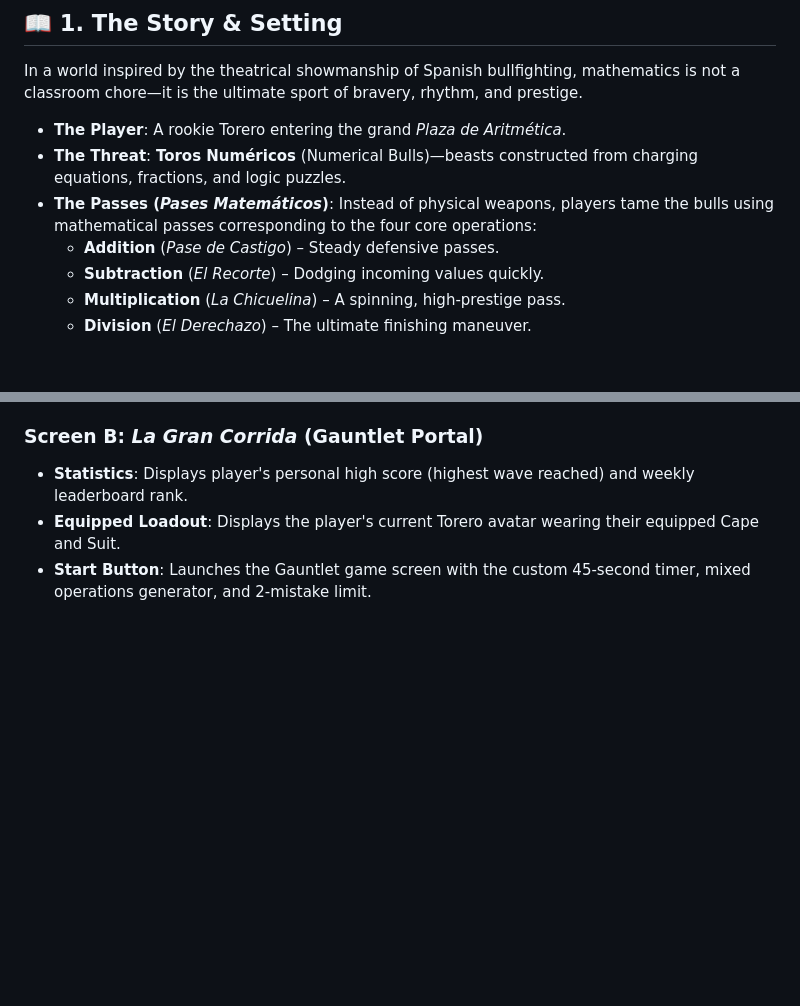
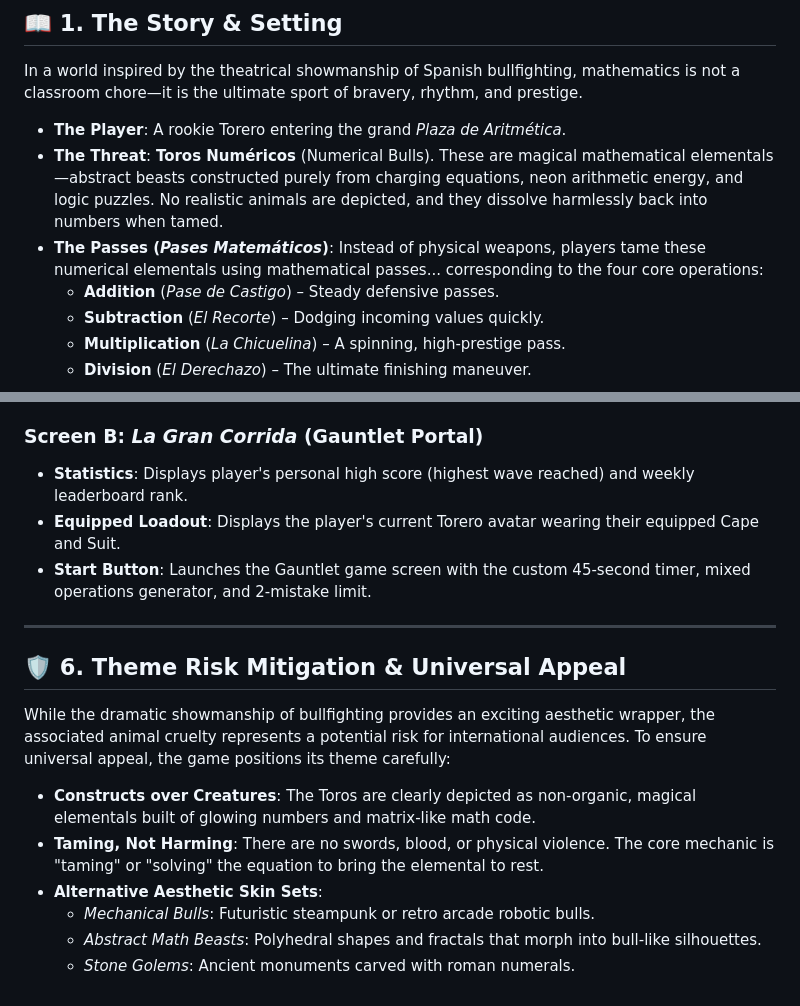
Before and after one commit to webstartapp/mathematador, a Markdown page: docs/game_proposal.md, 2 parts joined by grey strips. GitHub-like rendering; blank space fills up the shorter version.

Commit message:
docs: add theme risk mitigation to game proposal

```diff
--- a/docs/game_proposal.md
+++ b/docs/game_proposal.md
@@ -8,8 +8,8 @@ This document outlines the proposed game mechanics, story, monetization strategy
 In a world inspired by the theatrical showmanship of Spanish bullfighting, mathematics is not a classroom chore—it is the ultimate sport of bravery, rhythm, and prestige.
 
 *   **The Player**: A rookie Torero entering the grand *Plaza de Aritmética*.
-*   **The Threat**: **Toros Numéricos** (Numerical Bulls)—beasts constructed from charging equations, fractions, and logic puzzles.
-*   **The Passes (*Pases Matemáticos*)**: Instead of physical weapons, players tame the bulls using mathematical passes corresponding to the four core operations:
+*   **The Threat**: **Toros Numéricos** (Numerical Bulls). These are magical mathematical elementals—abstract beasts constructed purely from charging equations, neon arithmetic energy, and logic puzzles. No realistic animals are depicted, and they dissolve harmlessly back into numbers when tamed.
+*   **The Passes (*Pases Matemáticos*)**: Instead of physical weapons, players tame these numerical elementals using mathematical passes... corresponding to the four core operations:
     *   **Addition** (*Pase de Castigo*) – Steady defensive passes.
     *   **Subtraction** (*El Recorte*) – Dodging incoming values quickly.
     *   **Multiplication** (*La Chicuelina*) – A spinning, high-prestige pass.
@@ -100,3 +100,15 @@ We propose adding two new screens to the React Native/Expo app:
 *   **Statistics**: Displays player's personal high score (highest wave reached) and weekly leaderboard rank.
 *   **Equipped Loadout**: Displays the player's current Torero avatar wearing their equipped Cape and Suit.
 *   **Start Button**: Launches the Gauntlet game screen with the custom 45-second timer, mixed operations generator, and 2-mistake limit.
+
+---
+
+## 🛡️ 6. Theme Risk Mitigation & Universal Appeal
+While the dramatic showmanship of bullfighting provides an exciting aesthetic wrapper, the associated animal cruelty represents a potential risk for international audiences. To ensure universal appeal, the game positions its theme carefully:
+
+*   **Constructs over Creatures**: The Toros are clearly depicted as non-organic, magical elementals built of glowing numbers and matrix-like math code.
+*   **Taming, Not Harming**: There are no swords, blood, or physical violence. The core mechanic is "taming" or "solving" the equation to bring the elemental to rest.
+*   **Alternative Aesthetic Skin Sets**:
+    *   *Mechanical Bulls*: Futuristic steampunk or retro arcade robotic bulls.
+    *   *Abstract Math Beasts*: Polyhedral shapes and fractals that morph into bull-like silhouettes.
+    *   *Stone Golems*: Ancient monuments carved with roman numerals.
```
